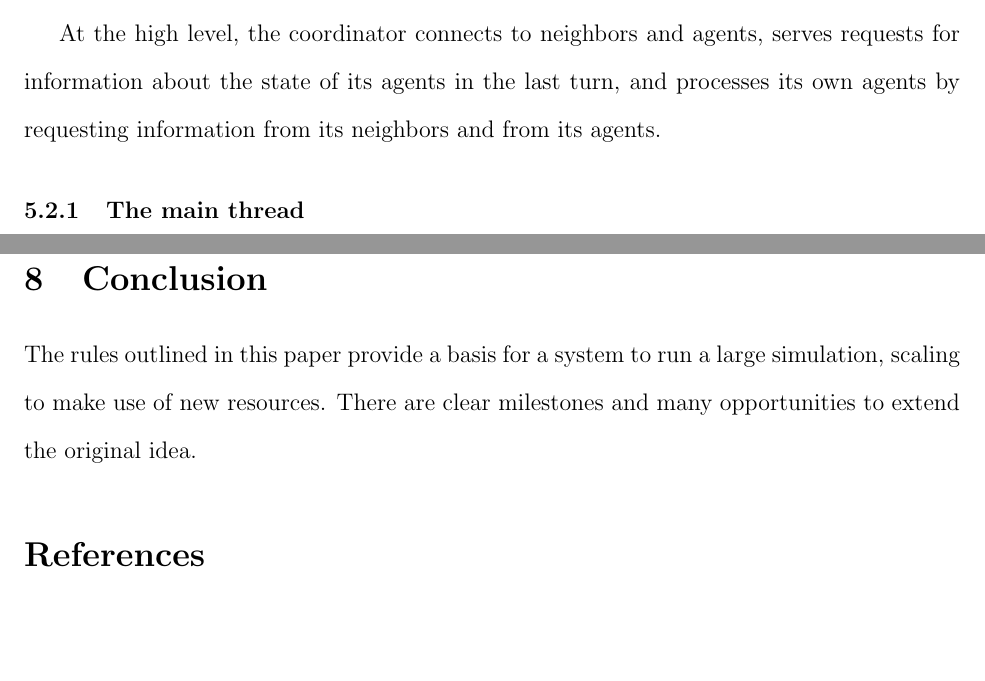
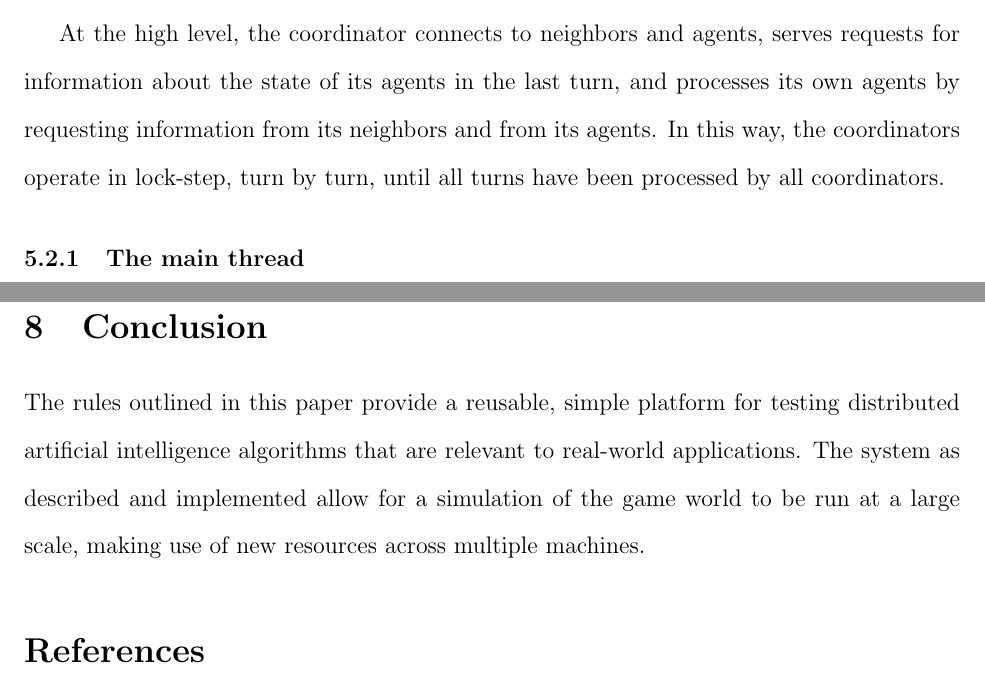
Before and after one commit to irskep/Tecellate, a LaTeX document (papers/eecs423_final/paper.tex, which reads papers/eecs423_final/conclusion.tex, papers/eecs423_final/protocols.tex): two parts of pages 6 and 13 of 13, joined at a grey line, cut so that both start at the same text, the shorter picture padded with empty space. Compiled offline with pdfLaTeX.

Commit message:
More conclusion

```diff
--- a/papers/eecs423_final/conclusion.tex
+++ b/papers/eecs423_final/conclusion.tex
@@ -1,3 +1,3 @@
 \section{Conclusion}
 
-The rules outlined in this paper provide a basis for a system to run a large simulation, scaling to make use of new resources. There are clear milestones and many opportunities to extend the original idea.
+The rules outlined in this paper provide a reusable, simple platform for testing distributed artificial intelligence algorithms that are relevant to real-world applications. The system as described and implemented allow for a simulation of the game world to be run at a large scale, making use of new resources across multiple machines.
--- a/papers/eecs423_final/protocols.tex
+++ b/papers/eecs423_final/protocols.tex
@@ -24,7 +24,7 @@ A state transition diagram of this process is shown in figure \ref{master}.
 
 The coordinator is the most complex part of the system. At any given time, as many as four threads may be running simultaneously. The full state transition diagram is shown in figure \ref{coord}.
 
-At the high level, the coordinator connects to neighbors and agents, serves requests for information about the state of its agents in the last turn, and processes its own agents by requesting information from its neighbors and from its agents.
+At the high level, the coordinator connects to neighbors and agents, serves requests for information about the state of its agents in the last turn, and processes its own agents by requesting information from its neighbors and from its agents. In this way, the coordinators operate in lock-step, turn by turn, until all turns have been processed by all coordinators.
 
 \subsubsection{The main thread}
 
```
